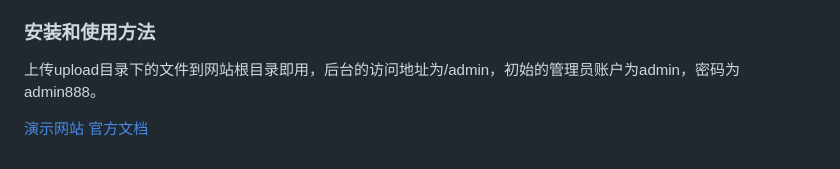
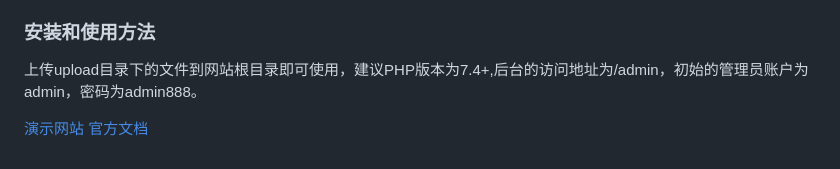
Before and after one commit to xymov/xyplayer, a Markdown page: README.md, the part around the change. Rendered like a GitHub page.

```diff
--- a/README.md
+++ b/README.md
@@ -41,7 +41,7 @@ XyPlayer适用于需要高效、稳定视频播放的场景，如影视平台、
 ‌- 高清直播‌：支持高清画质的在线直播，满足不同场景的需求。
 ### 安装和使用方法
 
-上传upload目录下的文件到网站根目录即用，后台的访问地址为/admin，初始的管理员账户为admin，密码为admin888。
+上传upload目录下的文件到网站根目录即可使用，建议PHP版本为7.4+,后台的访问地址为/admin，初始的管理员账户为admin，密码为admin888。
 
 [演示网站](http://xymov.nohacks.cn "演示网站")
 [官方文档](https://www.kancloud.cn/nohacks/xyplayer/1209554 "官方文档")
```
